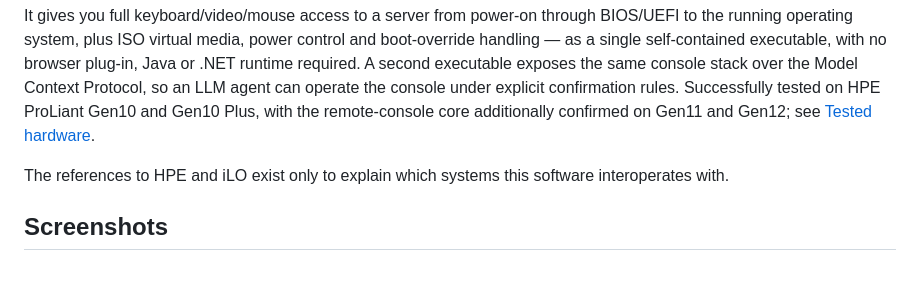
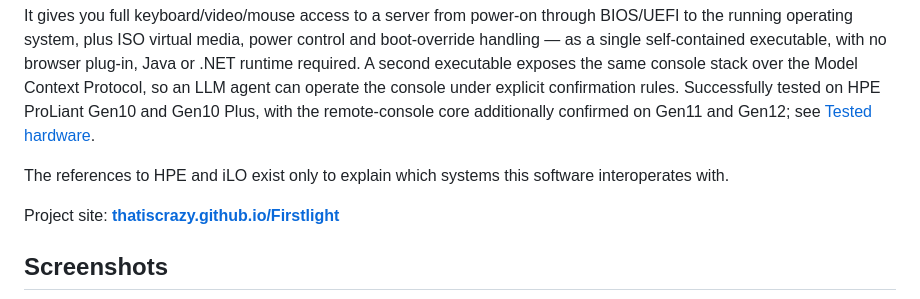
Before and after one commit to ThatIsCraZy/Firstlight, a Markdown page: README.md, the part around the change. Rendered like a GitHub page; blank space fills up the shorter version.

Commit message:
Publish a project site from the docs directory
Add a single-page site for GitHub Pages, served from /docs on main. It
leads with the running console, then spends its longest section on the
keyboard layout system, and closes with tested hardware, the MCP bridge
and the build instructions.

The page is one self-contained file: no external stylesheet, script or
font, so it has nothing to fetch beyond the two screenshots and the
application icon. Light and dark palettes follow prefers-color-scheme.
Checked for horizontal overflow at 390, 768 and 1440 pixels; the code
blocks and the hardware table scroll inside their own containers.

The non-affiliation statement, the trademark attribution and the
interoperability statement from NOTICE are repeated in the footer, so
they travel with the page and not only with the repository.

Pages still has to be enabled once under Settings, Pages, deploy from
branch main, folder /docs.

Co-Authored-By: Claude Opus 5 <noreply@anthropic.com>

```diff
--- a/README.md
+++ b/README.md
@@ -10,6 +10,8 @@ Firstlight is a native Windows remote-console client for servers managed through
 It gives you full keyboard/video/mouse access to a server from power-on through BIOS/UEFI to the running operating system, plus ISO virtual media, power control and boot-override handling — as a single self-contained executable, with no browser plug-in, Java or .NET runtime required. A second executable exposes the same console stack over the Model Context Protocol, so an LLM agent can operate the console under explicit confirmation rules. Successfully tested on HPE ProLiant Gen10 and Gen10 Plus, with the remote-console core additionally confirmed on Gen11 and Gen12; see [Tested hardware](#tested-hardware).
 
 The references to HPE and iLO exist only to explain which systems this software interoperates with.
+
+Project site: **[thatiscrazy.github.io/Firstlight](https://thatiscrazy.github.io/Firstlight/)**
 
 ## Screenshots
 
```
Also changed, not shown: docs/icon.png (added), 2 other files.
